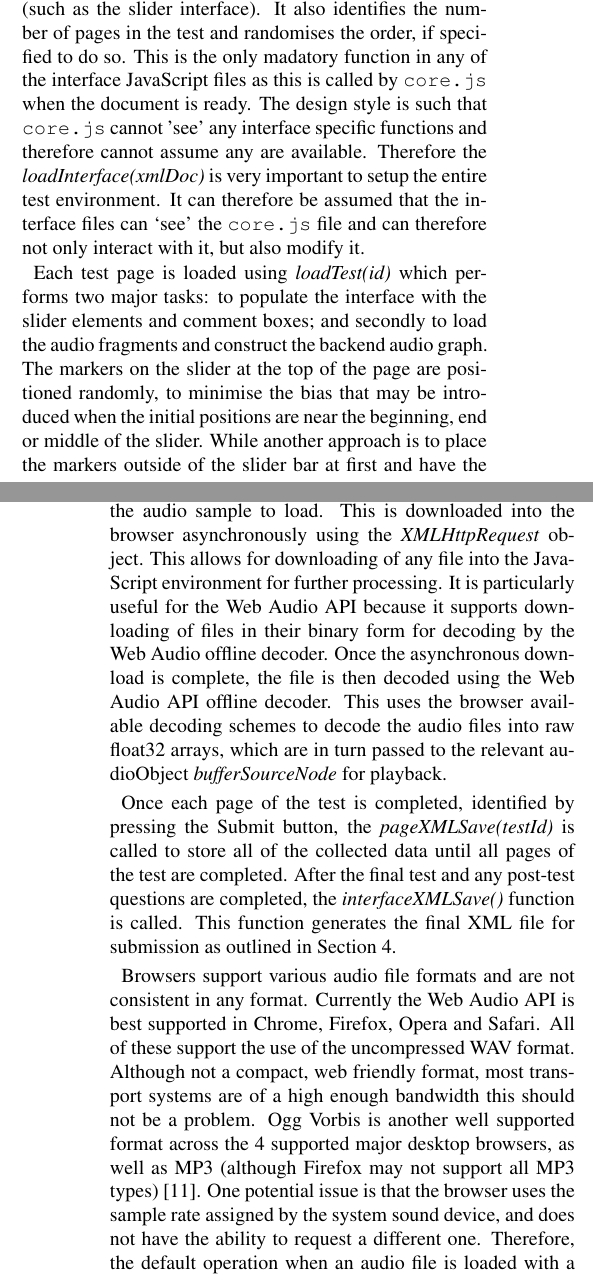
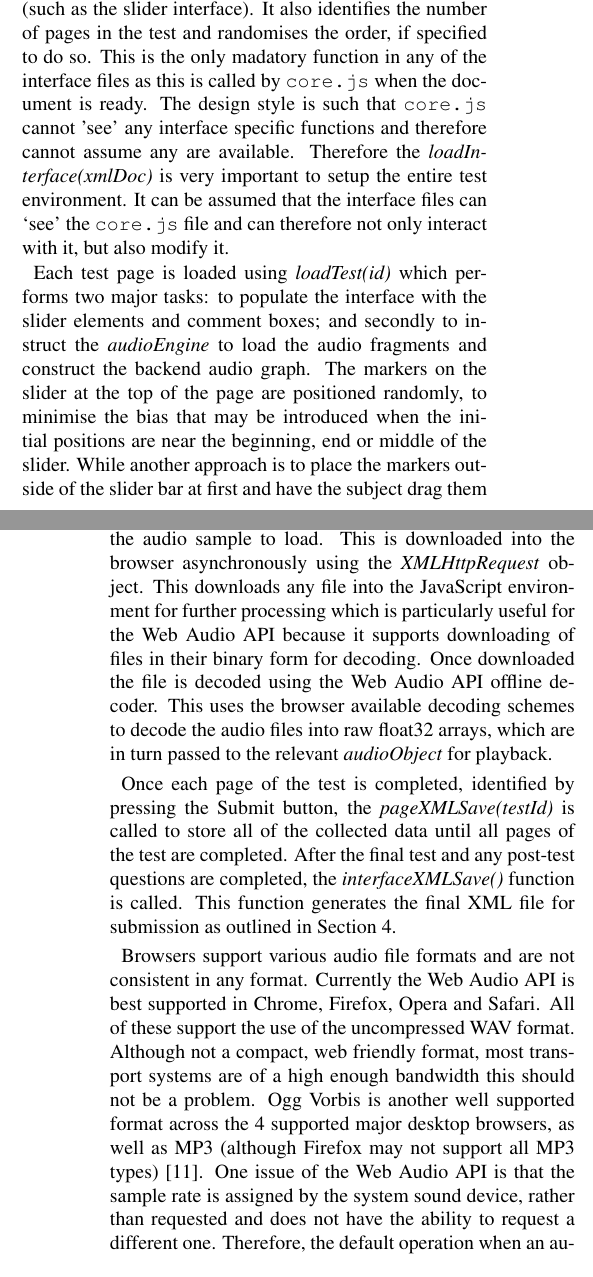
Before and after one commit to BrechtDeMan/WebAudioEvaluationTool, a LaTeX paper (docs/SMC15/smc2015template.tex): two parts of the columns of pages 2 and 3 of 5, joined at a grey line, cut so that both start at the same text. Compiled offline with pdfLaTeX.

Commit message:
Small changes, mostly removing some double statements and grammer.

```diff
--- a/docs/SMC15/smc2015template.tex
+++ b/docs/SMC15/smc2015template.tex
@@ -211,6 +211,6 @@ The HTML file loads the \texttt{core.js} file along with a few other ancillary f
 
-The \texttt{ape.js} file has several main functions but the most important are \textit{loadInterface(xmlDoc)}, \textit{loadTest(id)}, \textit{pageXMLSave(testId)} and \textit{interfaceXMLSave()}. \textit{loadInterface(xmlDoc)} is called to decode the supplied project document in respect for the interface specified and define any global structures (such as the slider interface). It also identifies the number of pages in the test and randomises the order, if specified to do so. This is the only madatory function in any of the interface JavaScript files as this is called by \texttt{core.js} when the document is ready. The design style is such that \texttt{core.js} cannot 'see' any interface specific functions and therefore cannot assume any are available. Therefore the \textit{loadInterface(xmlDoc)} is very important to setup the entire test environment. It can therefore be assumed that the interface files can `see' the \texttt{core.js} file and can therefore not only interact with it, but also modify it.
+The \texttt{ape.js} file has several main functions but the most important are \textit{loadInterface(xmlDoc)}, \textit{loadTest(id)}, \textit{pageXMLSave(testId)} and \textit{interfaceXMLSave()}. \textit{loadInterface(xmlDoc)} is called to decode the supplied project document in respect for the interface specified and define any global structures (such as the slider interface). It also identifies the number of pages in the test and randomises the order, if specified to do so. This is the only madatory function in any of the interface files as this is called by \texttt{core.js} when the document is ready. The design style is such that \texttt{core.js} cannot 'see' any interface specific functions and therefore cannot assume any are available. Therefore the \textit{loadInterface(xmlDoc)} is very important to setup the entire test environment. It can be assumed that the interface files can `see' the \texttt{core.js} file and can therefore not only interact with it, but also modify it.
 
-Each test page is loaded using \textit{loadTest(id)} which performs two major tasks: to populate the interface with the slider elements and comment boxes; and secondly to load the audio fragments and construct the backend audio graph. The markers on the slider at the top of the page are positioned randomly, to minimise the bias that may be introduced when the initial positions are near the beginning, end or middle of the slider. While another approach is to place the markers outside of the slider bar at first and have the subject drag them in, the authors believe this doesn't encourage careful consideration and comparison of the different fragments as the implicit goal of the test becomes to audition and drag each fragment in just once, rather than to compare all fragments rigorously.
+Each test page is loaded using \textit{loadTest(id)} which performs two major tasks: to populate the interface with the slider elements and comment boxes; and secondly to instruct the \textit{audioEngine} to load the audio fragments and construct the backend audio graph. The markers on the slider at the top of the page are positioned randomly, to minimise the bias that may be introduced when the initial positions are near the beginning, end or middle of the slider. While another approach is to place the markers outside of the slider bar at first and have the subject drag them in, the authors believe this doesn't encourage careful consideration and comparison of the different fragments as the implicit goal of the test becomes to audition and drag each fragment in just once, rather than to compare all fragments rigorously.
 
 \textit{loadTest(id)} in \texttt{ape.js} also instructs the audio engine in \texttt{core.js} to create the \textit{audioObject} These are custom audio nodes, one representing each audio element specified in each page.
@@ -220,12 +219,11 @@ the browser then passes the audio information to the system sound device.
 
-When an \textit{audioObject} is created, it is given the URL of the audio sample to load. This is downloaded into the browser asynchronously using the \textit{XMLHttpRequest} object. This allows for downloading of any file into the JavaScript environment for further processing. It is particularly useful for the Web Audio API because it supports downloading of files in their binary form for decoding by the Web Audio offline decoder.
-Once the asynchronous download is complete, the file is then decoded using the Web Audio API offline decoder. This uses the browser available decoding schemes to decode the audio files into raw float32 arrays, which are in turn passed to the relevant audioObject \textit{bufferSourceNode} for playback.
+When an \textit{audioObject} is created, it is given the URL of the audio sample to load. This is downloaded into the browser asynchronously using the \textit{XMLHttpRequest} object. This downloads any file into the JavaScript environment for further processing which is particularly useful for the Web Audio API because it supports downloading of files in their binary form for decoding. Once downloaded the file is decoded using the Web Audio API offline decoder. This uses the browser available decoding schemes to decode the audio files into raw float32 arrays, which are in turn passed to the relevant \textit{audioObject} for playback.
 
 Once each page of the test is completed, identified by pressing the Submit button, the \textit{pageXMLSave(testId)} is called to store all of the collected data until all pages of the test are completed. After the final test and any post-test questions are completed, the \textit{interfaceXMLSave()} function is called. This function generates the final XML file for submission as outlined in Section \ref{sec:setupresultsformats}.
 
 Browsers support various audio file formats and are not consistent in any format. Currently the Web Audio API is best supported in Chrome, Firefox, Opera and Safari. All of these support the use of the uncompressed WAV format. Although not a compact, web friendly format, most transport systems are of a high enough bandwidth this should not be a problem. Ogg Vorbis is another well supported format across the 4 supported major desktop browsers, as well as MP3 (although Firefox may not support all MP3 types) \cite{mozdevSupportedMedia}. %https://developer.mozilla.org/en-US/docs/Web/HTML/Supported_media_formats
-One potential issue is that the browser uses the sample rate assigned by the system sound device, % is this problem particular to WAV? Seems that way from the text
-and does not have the ability to request a different one. Therefore, the default operation when an audio file is loaded with a different sample rate to that of the system is to convert the sample rate. To provide a check for this, the desired sample rate can be supplied with the setup XML and checked against. If the sample rates do not match, a browser alert window is shown asking for the sample rate to be correctly adjusted.
+One issue of the Web Audio API is that the sample rate is assigned by the system sound device, rather than requested and does not have the ability to request a different one. % Does this make sense? The problem is across all audio files.
+ Therefore, the default operation when an audio file is loaded with a different sample rate to that of the system is to convert the sample rate. To provide a check for this, the desired sample rate can be supplied with the setup XML and checked against. If the sample rates do not match, a browser alert window is shown asking for the sample rate to be correctly adjusted.
 As this happens before any loading or decoding of audio files, the system will only fetch files as soon as the system's sample rate meets any requirements, avoiding requests for large files until they are actually needed.
 
 %During playback, the playback nodes loop indefinitely until playback is stopped. The gain nodes in the \textit{audioObject}s enable dynamic muting of nodes. When a bar in the sliding ranking is clicked, the audio engine mutes all \textit{audioObject}s and un-mutes the clicked one. Therefore, if the audio samples are perfectly aligned up and of the same sample length, they will remain perfectly aligned with each other.
```
Also changed, not shown: docs/SMC15/smc2015template.tex (17 more changed lines).
